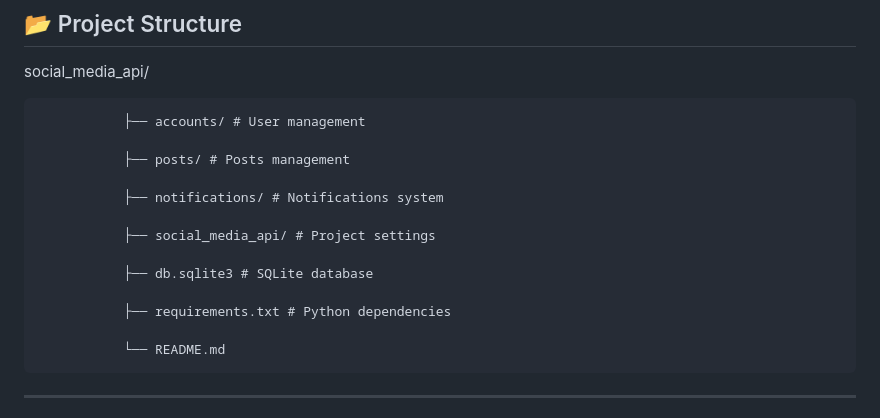
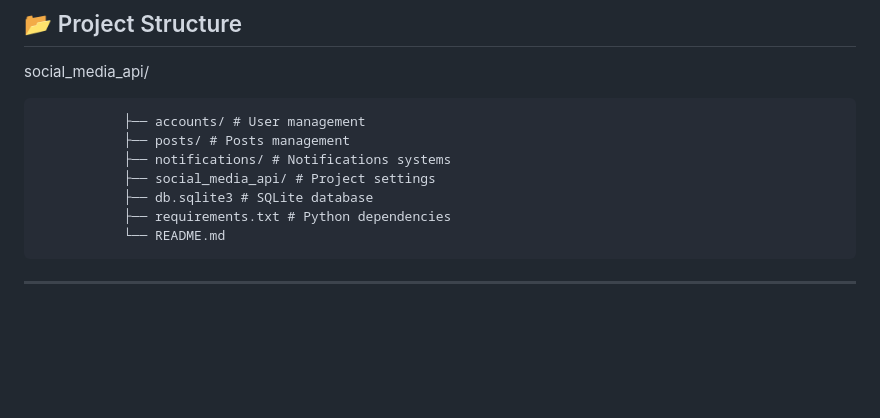
Before and after one commit to amrhazard15/Alx_DjangoLearnLab, a Markdown page: social_media_api/README.md, the part around the change. Rendered like a GitHub page; blank space fills up the shorter version.

```diff
--- a/social_media_api/README.md
+++ b/social_media_api/README.md
@@ -35,17 +35,11 @@
 social_media_api/
 
                ├── accounts/ # User management
-
                ├── posts/ # Posts management
-
-               ├── notifications/ # Notifications system
-
+               ├── notifications/ # Notifications systems
                ├── social_media_api/ # Project settings
-
                ├── db.sqlite3 # SQLite database
-
                ├── requirements.txt # Python dependencies
-
                └── README.md
 
 ---
```
